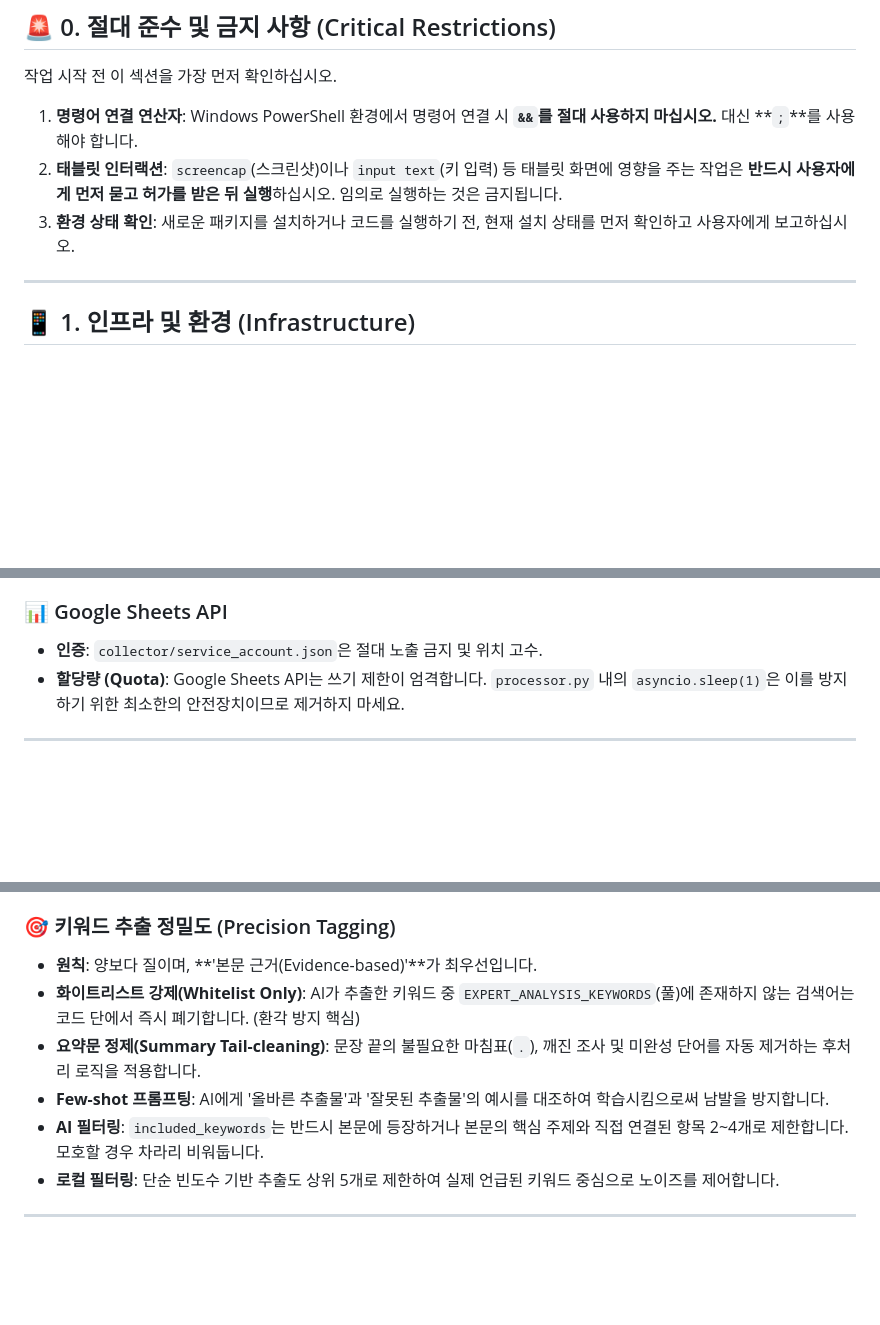
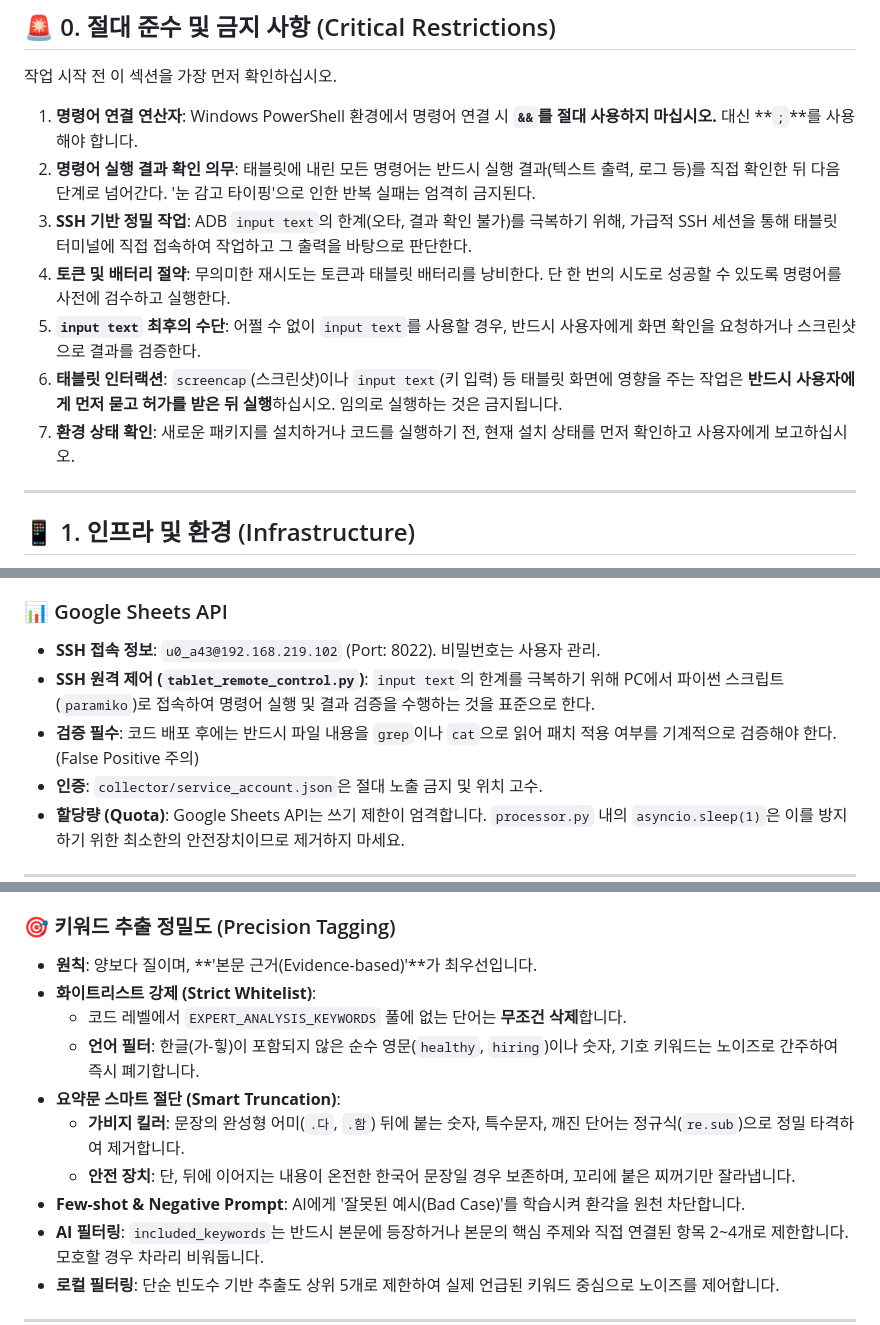
Before and after one commit to hyunggyu96/hgdaniel, a Markdown page: BACKEND_GUIDELINES.md, 3 parts joined by grey strips. Drawn GitHub-style; blank space fills up the shorter version.

Commit message:
docs: standardize SSH protocol and strict hygiene rules

```diff
--- a/BACKEND_GUIDELINES.md
+++ b/BACKEND_GUIDELINES.md
@@ -11,8 +11,12 @@
 작업 시작 전 이 섹션을 가장 먼저 확인하십시오.
 
 1. **명령어 연결 연산자**: Windows PowerShell 환경에서 명령어 연결 시 **`&&`를 절대 사용하지 마십시오.** 대신 **`;`**를 사용해야 합니다.
-2. **태블릿 인터랙션**: `screencap`(스크린샷)이나 `input text`(키 입력) 등 태블릿 화면에 영향을 주는 작업은 **반드시 사용자에게 먼저 묻고 허가를 받은 뒤 실행**하십시오. 임의로 실행하는 것은 금지됩니다.
-3. **환경 상태 확인**: 새로운 패키지를 설치하거나 코드를 실행하기 전, 현재 설치 상태를 먼저 확인하고 사용자에게 보고하십시오.
+2. **명령어 실행 결과 확인 의무**: 태블릿에 내린 모든 명령어는 반드시 실행 결과(텍스트 출력, 로그 등)를 직접 확인한 뒤 다음 단계로 넘어간다. '눈 감고 타이핑'으로 인한 반복 실패는 엄격히 금지된다.
+3. **SSH 기반 정밀 작업**: ADB `input text`의 한계(오타, 결과 확인 불가)를 극복하기 위해, 가급적 SSH 세션을 통해 태블릿 터미널에 직접 접속하여 작업하고 그 출력을 바탕으로 판단한다.
+4. **토큰 및 배터리 절약**: 무의미한 재시도는 토큰과 태블릿 배터리를 낭비한다. 단 한 번의 시도로 성공할 수 있도록 명령어를 사전에 검수하고 실행한다.
+5. **`input text` 최후의 수단**: 어쩔 수 없이 `input text`를 사용할 경우, 반드시 사용자에게 화면 확인을 요청하거나 스크린샷으로 결과를 검증한다.
+6. **태블릿 인터랙션**: `screencap`(스크린샷)이나 `input text`(키 입력) 등 태블릿 화면에 영향을 주는 작업은 **반드시 사용자에게 먼저 묻고 허가를 받은 뒤 실행**하십시오. 임의로 실행하는 것은 금지됩니다.
+7. **환경 상태 확인**: 새로운 패키지를 설치하거나 코드를 실행하기 전, 현재 설치 상태를 먼저 확인하고 사용자에게 보고하십시오.
 
 ---
 
@@ -51,6 +55,9 @@
 
 ### 📊 Google Sheets API
 
+- **SSH 접속 정보**: `u0_a43@192.168.219.102` (Port: 8022). 비밀번호는 사용자 관리.
+- **SSH 원격 제어 (`tablet_remote_control.py`)**: `input text`의 한계를 극복하기 위해 PC에서 파이썬 스크립트(`paramiko`)로 접속하여 명령어 실행 및 결과 검증을 수행하는 것을 표준으로 한다.
+- **검증 필수**: 코드 배포 후에는 반드시 파일 내용을 `grep`이나 `cat`으로 읽어 패치 적용 여부를 기계적으로 검증해야 한다. (False Positive 주의)
 - **인증**: `collector/service_account.json`은 절대 노출 금지 및 위치 고수.
 - **할당량 (Quota)**: Google Sheets API는 쓰기 제한이 엄격합니다. `processor.py` 내의 `asyncio.sleep(1)`은 이를 방지하기 위한 최소한의 안전장치이므로 제거하지 마세요.
 
@@ -117,9 +124,13 @@
 ### 🎯 키워드 추출 정밀도 (Precision Tagging)
 
 - **원칙**: 양보다 질이며, **'본문 근거(Evidence-based)'**가 최우선입니다.
-- **화이트리스트 강제(Whitelist Only)**: AI가 추출한 키워드 중 `EXPERT_ANALYSIS_KEYWORDS`(풀)에 존재하지 않는 검색어는 코드 단에서 즉시 폐기합니다. (환각 방지 핵심)
-- **요약문 정제(Summary Tail-cleaning)**: 문장 끝의 불필요한 마침표(`.`), 깨진 조사 및 미완성 단어를 자동 제거하는 후처리 로직을 적용합니다.
-- **Few-shot 프롬프팅**: AI에게 '올바른 추출물'과 '잘못된 추출물'의 예시를 대조하여 학습시킴으로써 남발을 방지합니다.
+- **화이트리스트 강제 (Strict Whitelist)**:
+  - 코드 레벨에서 `EXPERT_ANALYSIS_KEYWORDS` 풀에 없는 단어는 **무조건 삭제**합니다.
+  - **언어 필터**: 한글(가-힣)이 포함되지 않은 순수 영문(`healthy`, `hiring`)이나 숫자, 기호 키워드는 노이즈로 간주하여 즉시 폐기합니다.
+- **요약문 스마트 절단 (Smart Truncation)**:
+  - **가비지 킬러**: 문장의 완성형 어미(`.다`, `.함`) 뒤에 붙는 숫자, 특수문자, 깨진 단어는 정규식(`re.sub`)으로 정밀 타격하여 제거합니다.
+  - **안전 장치**: 단, 뒤에 이어지는 내용이 온전한 한국어 문장일 경우 보존하며, 꼬리에 붙은 찌꺼기만 잘라냅니다.
+- **Few-shot & Negative Prompt**: AI에게 '잘못된 예시(Bad Case)'를 학습시켜 환각을 원천 차단합니다.
 - **AI 필터링**: `included_keywords`는 반드시 본문에 등장하거나 본문의 핵심 주제와 직접 연결된 항목 2~4개로 제한합니다. 모호할 경우 차라리 비워둡니다.
 - **로컬 필터링**: 단순 빈도수 기반 추출도 상위 5개로 제한하여 실제 언급된 키워드 중심으로 노이즈를 제어합니다.
 
```
